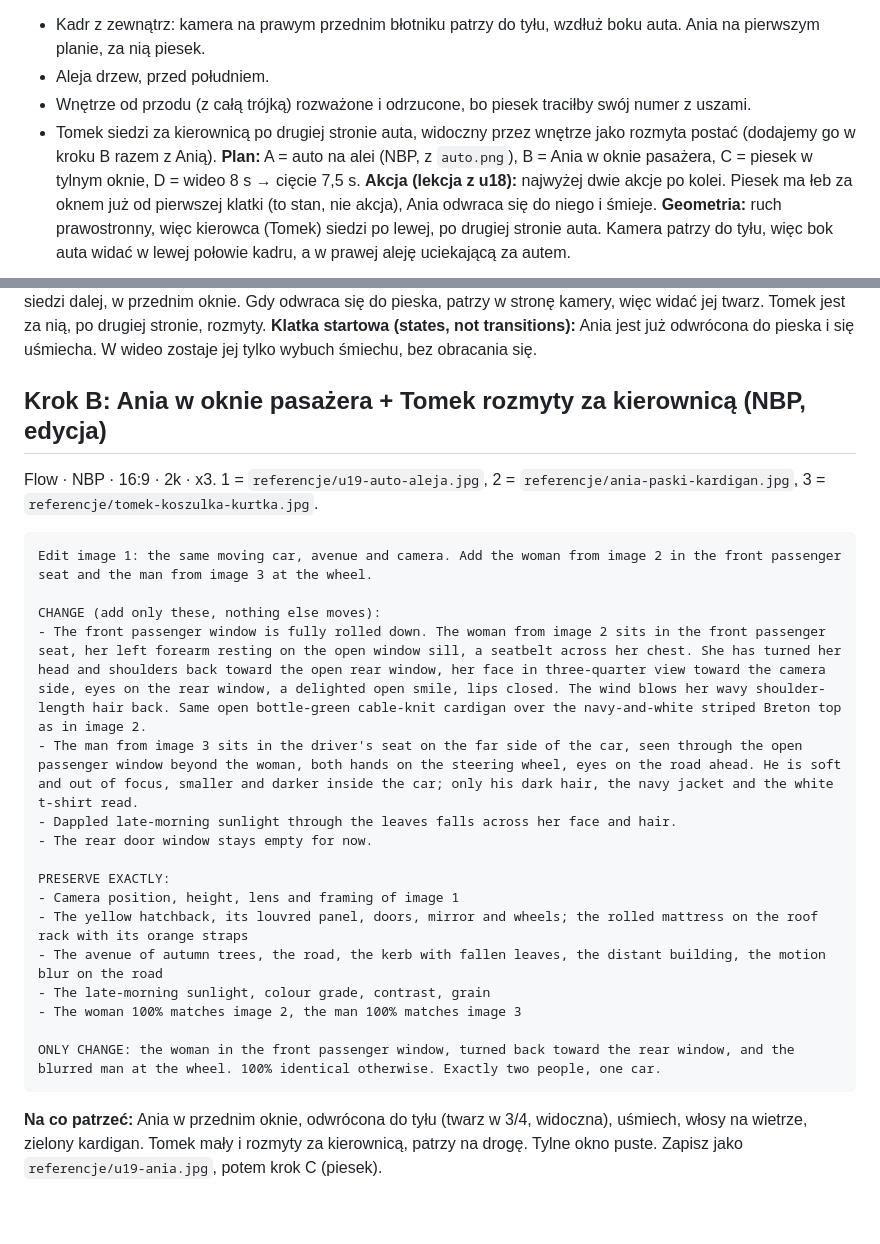
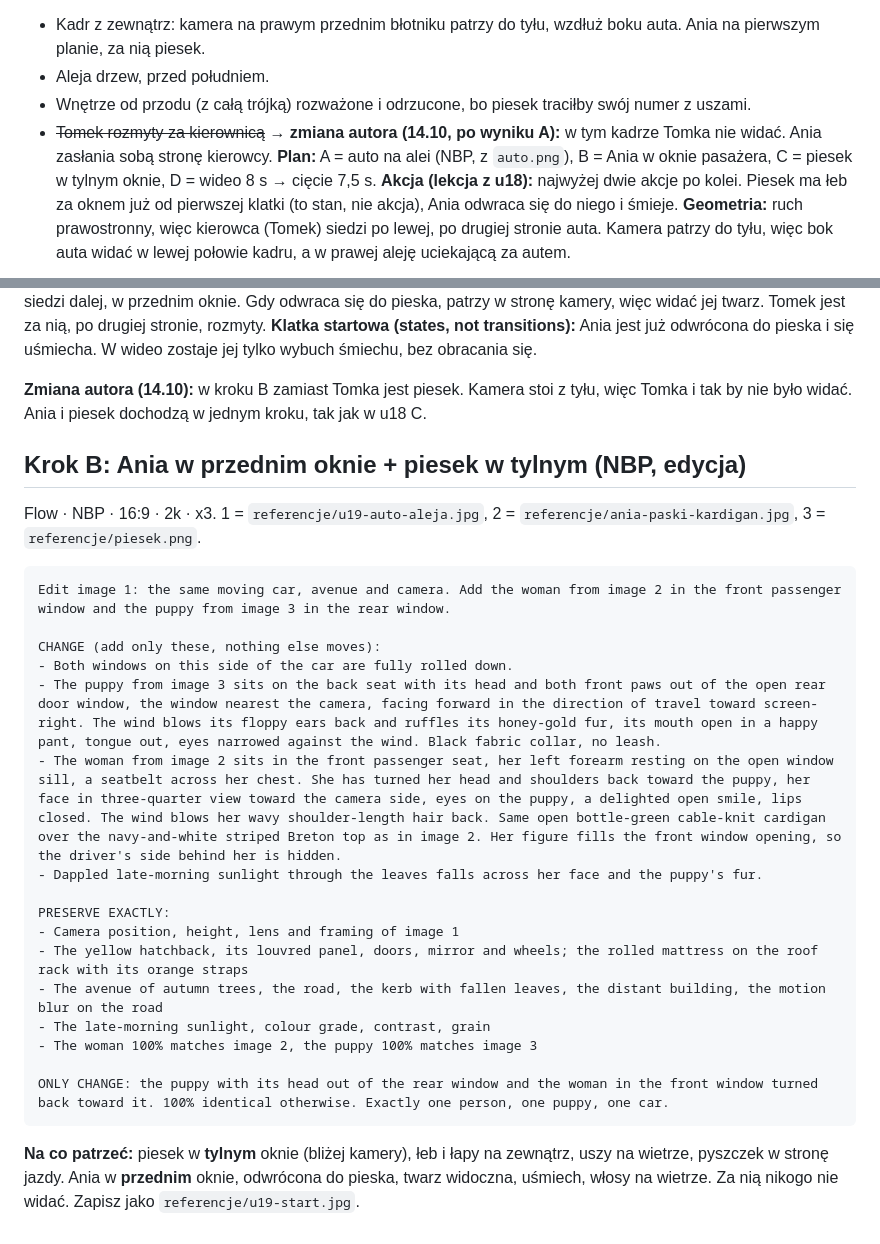
Before and after one commit to janbiodrowicz-source/Strategia-, a Markdown page: teledysk/prompty/u19-droga-piesek.md, 2 parts joined by grey strips. GitHub-like rendering.

Commit message:
u19: krok B = Ania + piesek, bez Tomka (zmiana autora)
Co-Authored-By: Claude Opus 5.5 <noreply@anthropic.com>
Claude-Session: https://claude.ai/code/session_014BESZKfc9CuBdW35YW2Hm5

````diff
--- a/teledysk/prompty/u19-droga-piesek.md
+++ b/teledysk/prompty/u19-droga-piesek.md
@@ -5,7 +5,7 @@
 - Kadr z zewnątrz: kamera na prawym przednim błotniku patrzy do tyłu, wzdłuż boku auta. Ania na pierwszym planie, za nią piesek.
 - Aleja drzew, przed południem.
 - Wnętrze od przodu (z całą trójką) rozważone i odrzucone, bo piesek traciłby swój numer z uszami.
-- Tomek siedzi za kierownicą po drugiej stronie auta, widoczny przez wnętrze jako rozmyta postać (dodajemy go w kroku B razem z Anią).
+- ~~Tomek rozmyty za kierownicą~~ → **zmiana autora (14.10, po wyniku A):** w tym kadrze Tomka nie widać. Ania zasłania sobą stronę kierowcy.
 **Plan:** A = auto na alei (NBP, z `auto.png`), B = Ania w oknie pasażera, C = piesek w tylnym oknie, D = wideo 8 s → cięcie 7,5 s.
 **Akcja (lekcja z u18):** najwyżej dwie akcje po kolei. Piesek ma łeb za oknem już od pierwszej klatki (to stan, nie akcja), Ania odwraca się do niego i śmieje.
 **Geometria:** ruch prawostronny, więc kierowca (Tomek) siedzi po lewej, po drugiej stronie auta. Kamera patrzy do tyłu, więc bok auta widać w lewej połowie kadru, a w prawej aleję uciekającą za autem.
@@ -24,27 +24,29 @@ A car-mounted tracking shot of the yellow hatchback from image 1 driving along a
 **Co to zmienia (na plus):** tylne okno jest najbliżej kamery, więc łeb pieska wyjdzie duży, na pierwszym planie 🐶. Ania siedzi dalej, w przednim oknie. Gdy odwraca się do pieska, patrzy w stronę kamery, więc widać jej twarz. Tomek jest za nią, po drugiej stronie, rozmyty.
 **Klatka startowa (states, not transitions):** Ania jest już odwrócona do pieska i się uśmiecha. W wideo zostaje jej tylko wybuch śmiechu, bez obracania się.
 
-## Krok B: Ania w oknie pasażera + Tomek rozmyty za kierownicą (NBP, edycja)
+**Zmiana autora (14.10):** w kroku B zamiast Tomka jest piesek. Kamera stoi z tyłu, więc Tomka i tak by nie było widać. Ania i piesek dochodzą w jednym kroku, tak jak w u18 C.
 
-Flow · NBP · 16:9 · 2k · x3. 1 = `referencje/u19-auto-aleja.jpg`, 2 = `referencje/ania-paski-kardigan.jpg`, 3 = `referencje/tomek-koszulka-kurtka.jpg`.
+## Krok B: Ania w przednim oknie + piesek w tylnym (NBP, edycja)
+
+Flow · NBP · 16:9 · 2k · x3. 1 = `referencje/u19-auto-aleja.jpg`, 2 = `referencje/ania-paski-kardigan.jpg`, 3 = `referencje/piesek.png`.
 
 ```text
-Edit image 1: the same moving car, avenue and camera. Add the woman from image 2 in the front passenger seat and the man from image 3 at the wheel.
+Edit image 1: the same moving car, avenue and camera. Add the woman from image 2 in the front passenger window and the puppy from image 3 in the rear window.
 
 CHANGE (add only these, nothing else moves):
-- The front passenger window is fully rolled down. The woman from image 2 sits in the front passenger seat, her left forearm resting on the open window sill, a seatbelt across her chest. She has turned her head and shoulders back toward the open rear window, her face in three-quarter view toward the camera side, eyes on the rear window, a delighted open smile, lips closed. The wind blows her wavy shoulder-length hair back. Same open bottle-green cable-knit cardigan over the navy-and-white striped Breton top as in image 2.
-- The man from image 3 sits in the driver's seat on the far side of the car, seen through the open passenger window beyond the woman, both hands on the steering wheel, eyes on the road ahead. He is soft and out of focus, smaller and darker inside the car; only his dark hair, the navy jacket and the white t-shirt read.
-- Dappled late-morning sunlight through the leaves falls across her face and hair.
-- The rear door window stays empty for now.
+- Both windows on this side of the car are fully rolled down.
+- The puppy from image 3 sits on the back seat with its head and both front paws out of the open rear door window, the window nearest the camera, facing forward in the direction of travel toward screen-right. The wind blows its floppy ears back and ruffles its honey-gold fur, its mouth open in a happy pant, tongue out, eyes narrowed against the wind. Black fabric collar, no leash.
+- The woman from image 2 sits in the front passenger seat, her left forearm resting on the open window sill, a seatbelt across her chest. She has turned her head and shoulders back toward the puppy, her face in three-quarter view toward the camera side, eyes on the puppy, a delighted open smile, lips closed. The wind blows her wavy shoulder-length hair back. Same open bottle-green cable-knit cardigan over the navy-and-white striped Breton top as in image 2. Her figure fills the front window opening, so the driver's side behind her is hidden.
+- Dappled late-morning sunlight through the leaves falls across her face and the puppy's fur.
 
 PRESERVE EXACTLY:
 - Camera position, height, lens and framing of image 1
 - The yellow hatchback, its louvred panel, doors, mirror and wheels; the rolled mattress on the roof rack with its orange straps
 - The avenue of autumn trees, the road, the kerb with fallen leaves, the distant building, the motion blur on the road
 - The late-morning sunlight, colour grade, contrast, grain
-- The woman 100% matches image 2, the man 100% matches image 3
+- The woman 100% matches image 2, the puppy 100% matches image 3
 
-ONLY CHANGE: the woman in the front passenger window, turned back toward the rear window, and the blurred man at the wheel. 100% identical otherwise. Exactly two people, one car.
+ONLY CHANGE: the puppy with its head out of the rear window and the woman in the front window turned back toward it. 100% identical otherwise. Exactly one person, one puppy, one car.
 ```
 
-**Na co patrzeć:** Ania w przednim oknie, odwrócona do tyłu (twarz w 3/4, widoczna), uśmiech, włosy na wietrze, zielony kardigan. Tomek mały i rozmyty za kierownicą, patrzy na drogę. Tylne okno puste. Zapisz jako `referencje/u19-ania.jpg`, potem krok C (piesek).
+**Na co patrzeć:** piesek w **tylnym** oknie (bliżej kamery), łeb i łapy na zewnątrz, uszy na wietrze, pyszczek w stronę jazdy. Ania w **przednim** oknie, odwrócona do pieska, twarz widoczna, uśmiech, włosy na wietrze. Za nią nikogo nie widać. Zapisz jako `referencje/u19-start.jpg`.
````
Also changed, not shown: teledysk/STATUS.md (+2 -2 lines).
